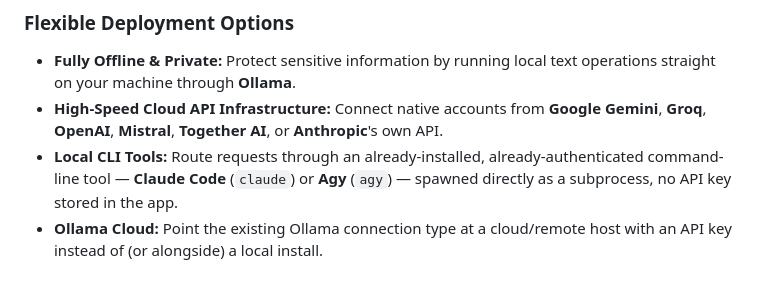
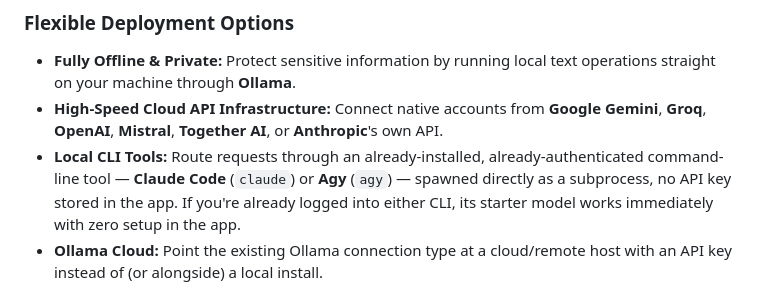
Before and after one commit to moilstack/moilstack-md, a Markdown page: README.md, the part around the change. Rendered like a GitHub page.

Commit message:
Update changelog for version 1.1.2: refine AI provider types and add new features; enhance README with CLI tool usage details

```diff
--- a/README.md
+++ b/README.md
@@ -117,7 +117,7 @@ MoilStack .md relies on the standard OpenAI Chat Completions API architectural d
 ### Flexible Deployment Options
 * **Fully Offline & Private:** Protect sensitive information by running local text operations straight on your machine through **Ollama**.
 * **High-Speed Cloud API Infrastructure:** Connect native accounts from **Google Gemini**, **Groq**, **OpenAI**, **Mistral**, **Together AI**, or **Anthropic**'s own API.
-* **Local CLI Tools:** Route requests through an already-installed, already-authenticated command-line tool — **Claude Code** (`claude`) or **Agy** (`agy`) — spawned directly as a subprocess, no API key stored in the app.
+* **Local CLI Tools:** Route requests through an already-installed, already-authenticated command-line tool — **Claude Code** (`claude`) or **Agy** (`agy`) — spawned directly as a subprocess, no API key stored in the app. If you're already logged into either CLI, its starter model works immediately with zero setup in the app.
 * **Ollama Cloud:** Point the existing Ollama connection type at a cloud/remote host with an API key instead of (or alongside) a local install.
 
 A handful of ready-to-use starter models (Claude Haiku CLI, Agy CLI, Anthropic Haiku, Ollama Local, Ollama Cloud) are added automatically on first launch — just paste in an API key (or install/log in the relevant CLI) and go.
```
Also changed, not shown: CHANGELOG.md (+14 -26 lines).
